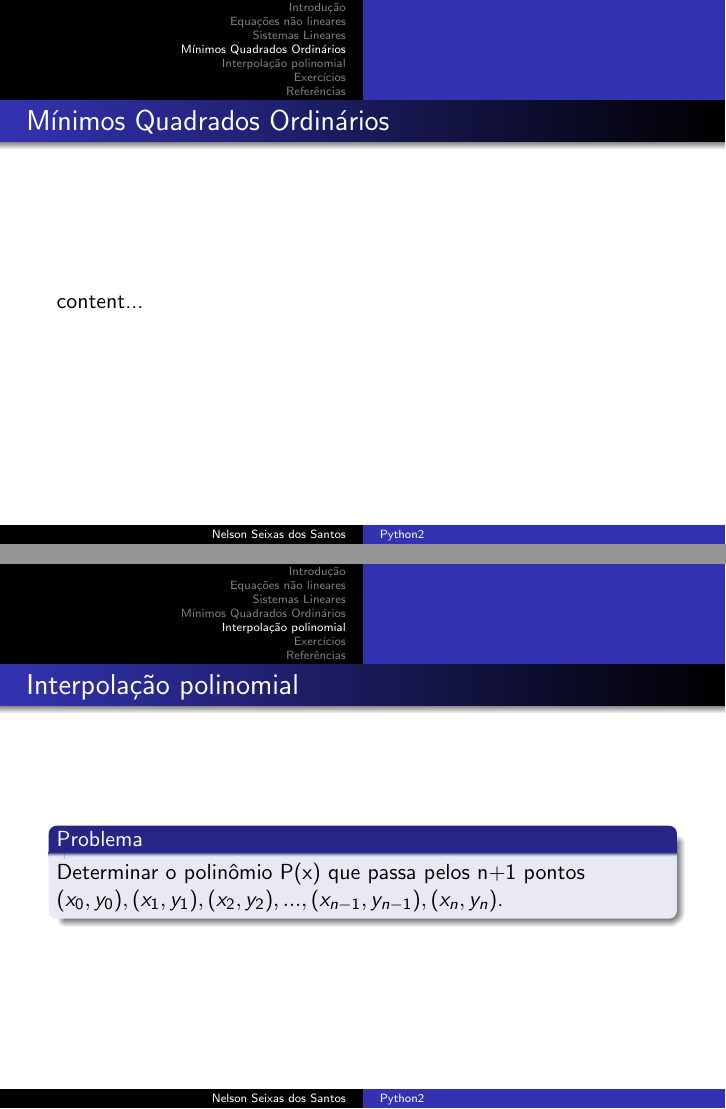
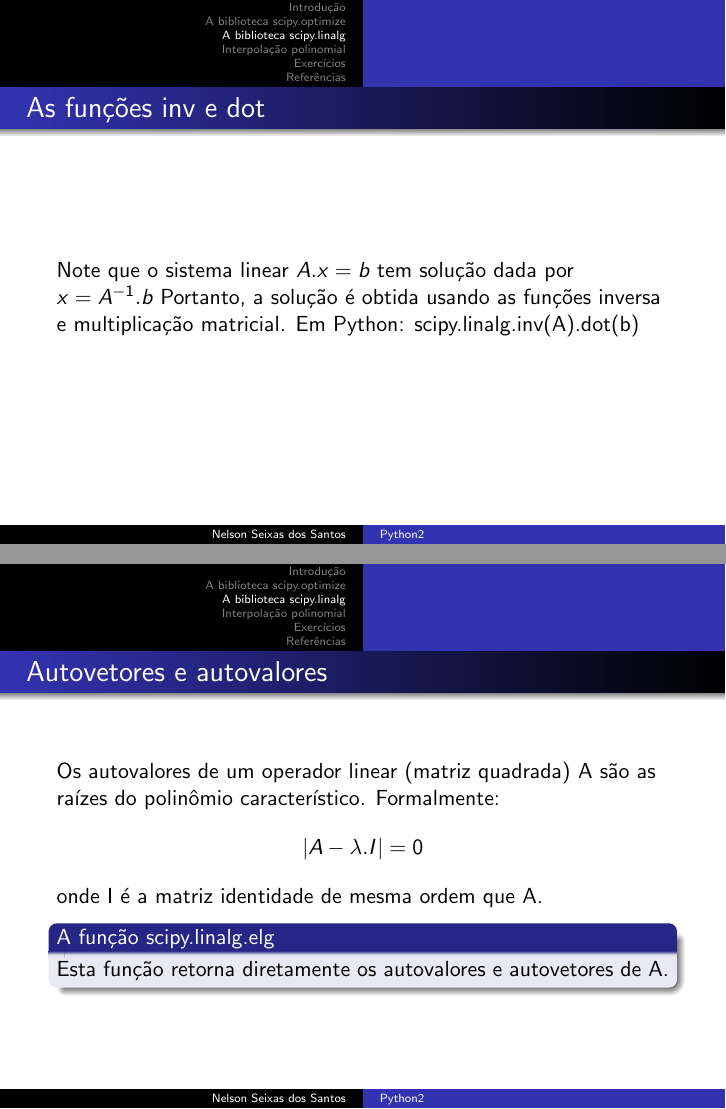
Before and after one commit to profnssorg/ufrgs-deri-eco02018, LaTeX slides (python2.tex): pages 6 and 7 of 15 before the commit and pages 6 and 7 of 17 after it, joined at a grey line. Compiled offline with pdfLaTeX.

Commit message:
mudança nas seções

```diff
--- a/python2.tex
+++ b/python2.tex
@@ -57,7 +57,8 @@
 	\section{Introdução}
 
 
-	\section{Equações não lineares}
+	\section{A biblioteca scipy.optimize}
+
 	\begin{frame}{Equações não lineares}
 		\begin{block}{Problema}
 			Determinar a raiz da equação f(x) = 0 onde f é uma função não linear
@@ -76,17 +77,40 @@
 
 	\end{frame}
 
-	\section{Sistemas Lineares}
+	\section{A biblioteca scipy.linalg}
 
 	\begin{frame}{Sistemas lineares}
 		content...
 	\end{frame}
 
-	\section{Mínimos Quadrados Ordinários}
+	\begin{frame}{As funções inv e dot}
+		Note que o sistema linear \begin{math}
+			A.x = b
+		\end{math}
+		tem solução dada por \begin{math}
+			x = A^{-1}.b
+		\end{math}
+		Portanto, a solução é obtida usando as funções inversa e multiplicação matricial.  Em Python: scipy.linalg.inv(A).dot(b)
+	\end{frame}
+
+	\begin{frame}{Autovetores e autovalores}
+		Os autovalores de um operador linear (matriz quadrada) A são as raízes do polinômio característico.  Formalmente:
+		\begin{equation*}
+			|A - \lambda.I| = 0
+		\end{equation*}
+		onde I é a matriz identidade de mesma ordem que A.
+
+		\begin{block}{A função scipy.linalg.elg}
+			Esta função retorna diretamente os autovalores e autovetores de A.
+		\end{block}
+
+	\end{frame}
+
 
 	\begin{frame}{Mínimos Quadrados Ordinários}
-		content...
+		scipy.linalg.lstsq
 	\end{frame}
+
 	\section{Interpolação polinomial}
 
 	\begin{frame}{Interpolação polinomial}
```
Also changed, not shown: python2.tex (2 more changed lines).
